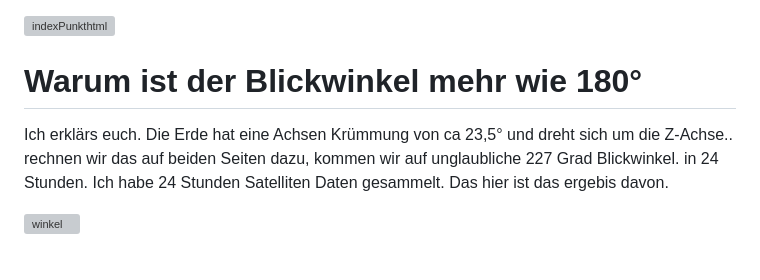
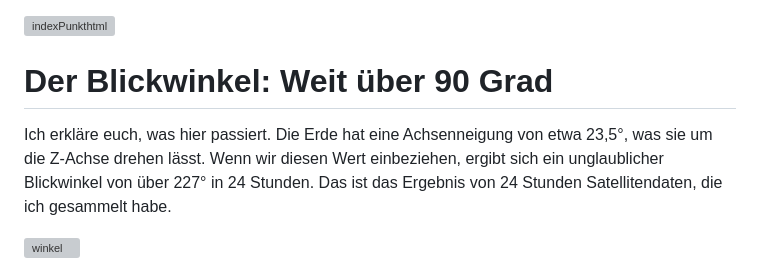
Before and after one commit to GreyRatHacker/GPSHack, a Markdown page: README.md, the part around the change. Rendered like a GitHub page; grey boxes are pictures that could not be loaded.

```diff
--- a/README.md
+++ b/README.md
@@ -40,10 +40,9 @@ Unser Feld-Terminal. Zeigt live den Status der Aufzeichnung.
 <img width="1906" height="944" alt="indexPunkthtml" src="https://github.com/user-attachments/assets/26ac3165-05fa-4897-be5f-50f3923d8c75" />
 
 
-# Warum ist der Blickwinkel mehr wie 180°
+# Der Blickwinkel: Weit über 90 Grad
 
-Ich erklärs euch. Die Erde hat eine Achsen Krümmung von ca 23,5° und dreht sich um die Z-Achse.. rechnen wir das auf beiden Seiten dazu, kommen wir auf unglaubliche 227 Grad Blickwinkel. in 24 Stunden.
-Ich habe 24 Stunden Satelliten Daten gesammelt. Das hier ist das ergebis davon.
+Ich erkläre euch, was hier passiert. Die Erde hat eine Achsenneigung von etwa 23,5°, was sie um die Z-Achse drehen lässt. Wenn wir diesen Wert einbeziehen, ergibt sich ein unglaublicher Blickwinkel von über 227° in 24 Stunden. Das ist das Ergebnis von 24 Stunden Satellitendaten, die ich gesammelt habe.
 
 <img width="1200" height="753" alt="winkel" src="https://github.com/user-attachments/assets/e020779b-a4f3-429b-9137-ec15e636e757" />
 
```
